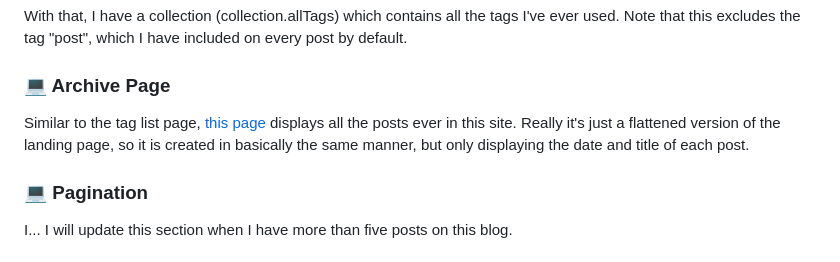
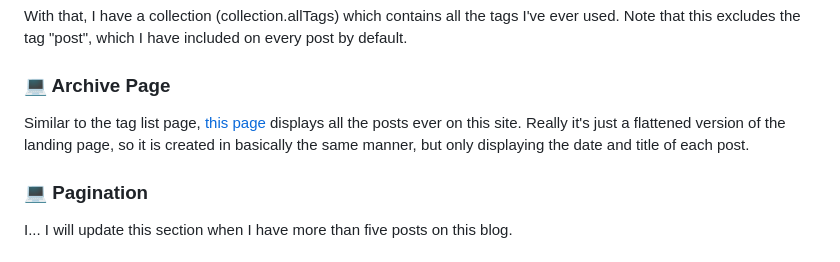
Before and after one commit to kanekos99/blog, a Markdown page: src/posts/2025-12-04-Blog-Dev-Log-1.md, the part around the change. Drawn GitHub-style.

Commit message:
HELP there is a grammar error IN MY LAST COMMIT MESSAGE

```diff
--- a/src/posts/2025-12-04-Blog-Dev-Log-1.md
+++ b/src/posts/2025-12-04-Blog-Dev-Log-1.md
@@ -95,7 +95,7 @@ With that, I have a collection (collection.allTags) which contains all the tags
 
 ### 💻 Archive Page
 
-Similar to the tag list page, [this page](/blog/archive/) displays all the posts ever in this site. Really it's just a flattened version of the landing page, so it is created in basically the same manner, but only displaying the date and title of each post.
+Similar to the tag list page, [this page](/blog/archive/) displays all the posts ever on this site. Really it's just a flattened version of the landing page, so it is created in basically the same manner, but only displaying the date and title of each post.
 
 ### 💻 Pagination
 
```
